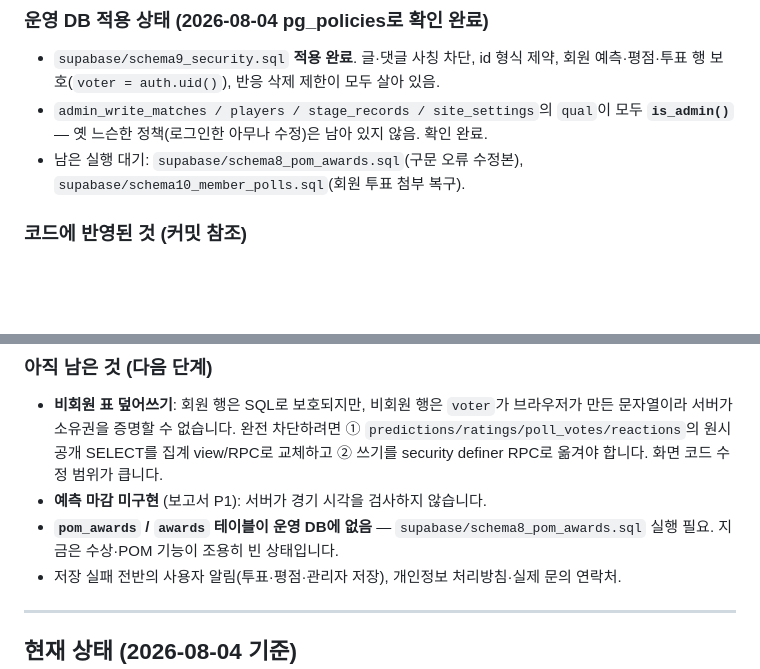
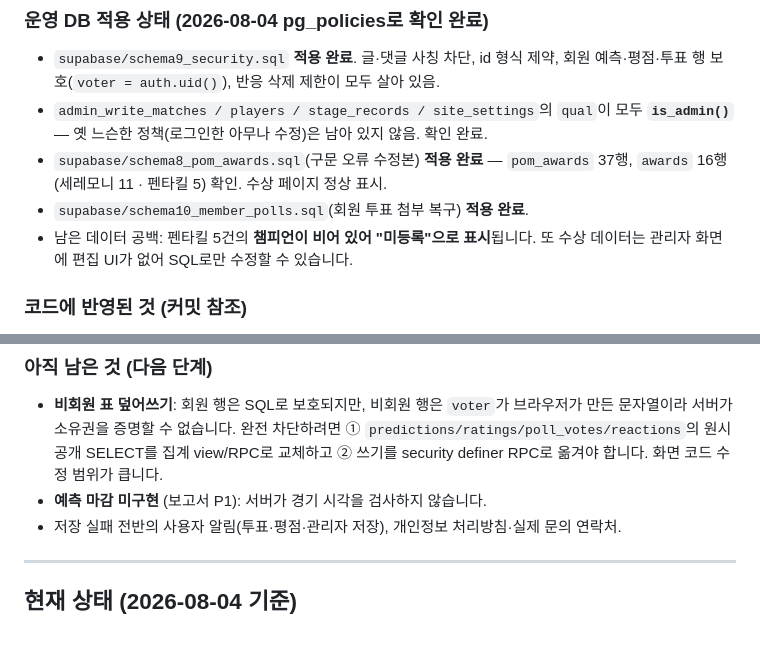
Before and after one commit to v67pn49s7c-source/lck-community, a Markdown page: docs/AI_HANDOFF.md, 2 parts joined by grey strips. Drawn GitHub-style; blank space fills up the shorter version.

Commit message:
인수인계 갱신: schema8·schema10 적용 완료 확인
운영 DB 확인: pom_awards 37행, awards 16행(세레모니 11·펜타킬 5).
배포된 수상 페이지에서 POM 순위(37명·9,800pt)·세레모니·펜타킬 표시 확인.
남은 공백은 펜타킬 챔피언 미입력과 수상 데이터 편집 UI 부재.

Co-Authored-By: Claude Opus 5 <noreply@anthropic.com>

```diff
--- a/docs/AI_HANDOFF.md
+++ b/docs/AI_HANDOFF.md
@@ -16,8 +16,11 @@
   회원 예측·평점·투표 행 보호(`voter = auth.uid()`), 반응 삭제 제한이 모두 살아 있음.
 - `admin_write_matches / players / stage_records / site_settings`의 `qual`이 모두
   **`is_admin()`** — 옛 느슨한 정책(로그인한 아무나 수정)은 남아 있지 않음. 확인 완료.
-- 남은 실행 대기: `supabase/schema8_pom_awards.sql`(구문 오류 수정본),
-  `supabase/schema10_member_polls.sql`(회원 투표 첨부 복구).
+- `supabase/schema8_pom_awards.sql`(구문 오류 수정본) **적용 완료** —
+  `pom_awards` 37행, `awards` 16행(세레모니 11 · 펜타킬 5) 확인. 수상 페이지 정상 표시.
+- `supabase/schema10_member_polls.sql`(회원 투표 첨부 복구) **적용 완료**.
+- 남은 데이터 공백: 펜타킬 5건의 **챔피언이 비어 있어 "미등록"으로 표시**됩니다.
+  또 수상 데이터는 관리자 화면에 편집 UI가 없어 SQL로만 수정할 수 있습니다.
 
 ### 코드에 반영된 것 (커밋 참조)
 
@@ -34,8 +37,6 @@
   ① `predictions/ratings/poll_votes/reactions`의 원시 공개 SELECT를 집계 view/RPC로 교체하고
   ② 쓰기를 security definer RPC로 옮겨야 합니다. 화면 코드 수정 범위가 큽니다.
 - **예측 마감 미구현** (보고서 P1): 서버가 경기 시각을 검사하지 않습니다.
-- **`pom_awards` / `awards` 테이블이 운영 DB에 없음** — `supabase/schema8_pom_awards.sql`
-  실행 필요. 지금은 수상·POM 기능이 조용히 빈 상태입니다.
 - 저장 실패 전반의 사용자 알림(투표·평점·관리자 저장), 개인정보 처리방침·실제 문의 연락처.
 
 ---
```
